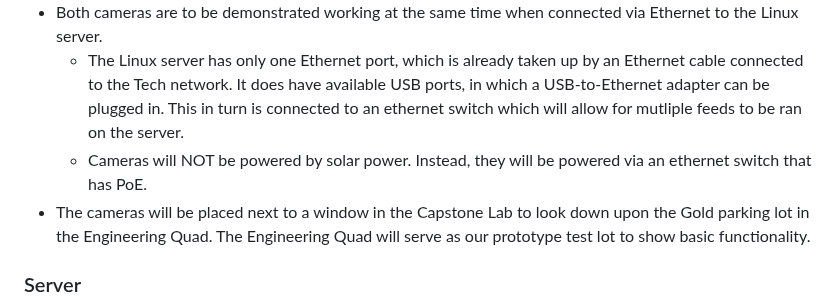
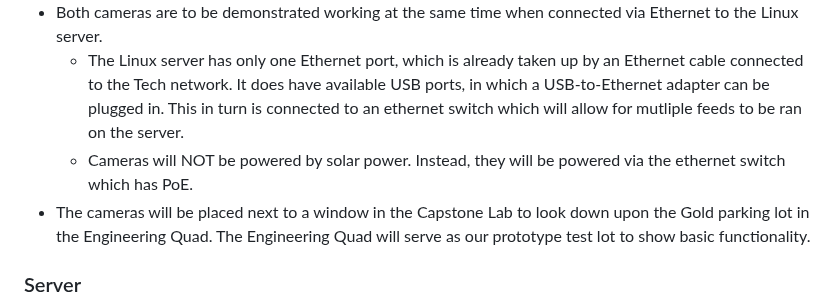
Before and after one commit to kesternucum/ECE-Capstone-Team3, a Markdown page: Documentation/Prototype/Prototype.md, the part around the change. GitHub-like rendering.

```diff
--- a/Documentation/Prototype/Prototype.md
+++ b/Documentation/Prototype/Prototype.md
@@ -47,7 +47,7 @@ Two Cameras
     - The goal of this camera is to obtain frames of cars moving across a parking lot.
  - Both cameras are to be demonstrated working at the same time when connected via Ethernet to the Linux server.
     - The Linux server has only one Ethernet port, which is already taken up by an Ethernet cable connected to the Tech network. It does have available USB ports, in which a USB-to-Ethernet adapter can be plugged in. This in turn is connected to an ethernet switch which will allow for mutliple feeds to be ran on the server.
-    - Cameras will NOT be powered by solar power. Instead, they will be powered via an ethernet switch that has PoE.
+    - Cameras will NOT be powered by solar power. Instead, they will be powered via the ethernet switch which has PoE.
  - The cameras will be placed next to a window in the Capstone Lab to look down upon the Gold parking lot in the Engineering Quad. The Engineering Quad will serve as our prototype test lot to show basic functionality.
 
 ### Server
```
